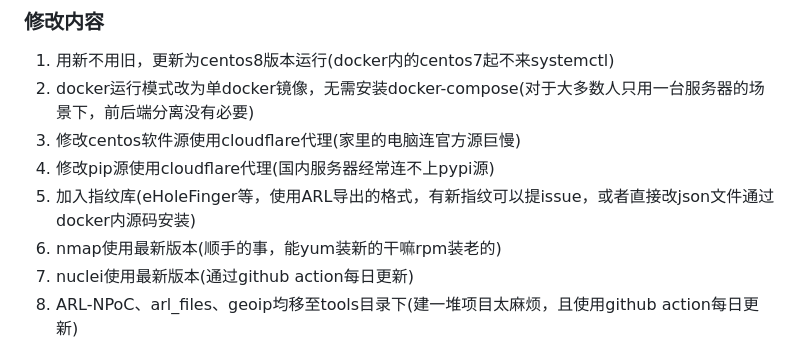
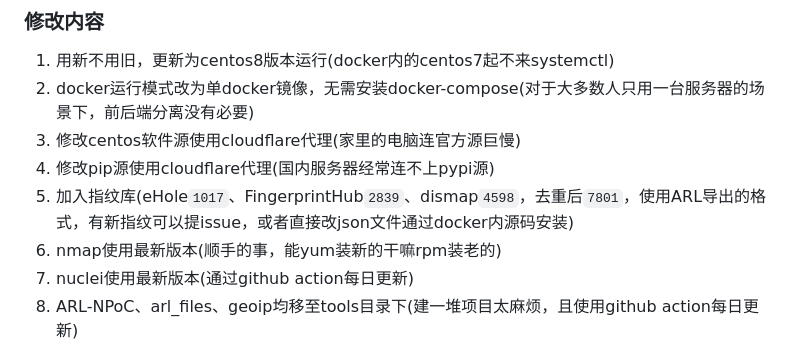
Before and after one commit to adysec/ARL, a Markdown page: Readme.md, the part around the change. Drawn GitHub-style.

```diff
--- a/Readme.md
+++ b/Readme.md
@@ -11,7 +11,7 @@ ARL删库后，备份项目使用到ARL-NPoC、arl_files等项目，无法跑通
 2. docker运行模式改为单docker镜像，无需安装docker-compose(对于大多数人只用一台服务器的场景下，前后端分离没有必要)
 3. 修改centos软件源使用cloudflare代理(家里的电脑连官方源巨慢)
 4. 修改pip源使用cloudflare代理(国内服务器经常连不上pypi源)
-5. 加入指纹库(eHoleFinger等，使用ARL导出的格式，有新指纹可以提issue，或者直接改json文件通过docker内源码安装)
+5. 加入指纹库(eHole`1017`、FingerprintHub`2839`、dismap`4598`，去重后`7801`，使用ARL导出的格式，有新指纹可以提issue，或者直接改json文件通过docker内源码安装)
 6. nmap使用最新版本(顺手的事，能yum装新的干嘛rpm装老的)
 7. nuclei使用最新版本(通过github action每日更新)
 8. ARL-NPoC、arl_files、geoip均移至tools目录下(建一堆项目太麻烦，且使用github action每日更新)
```
